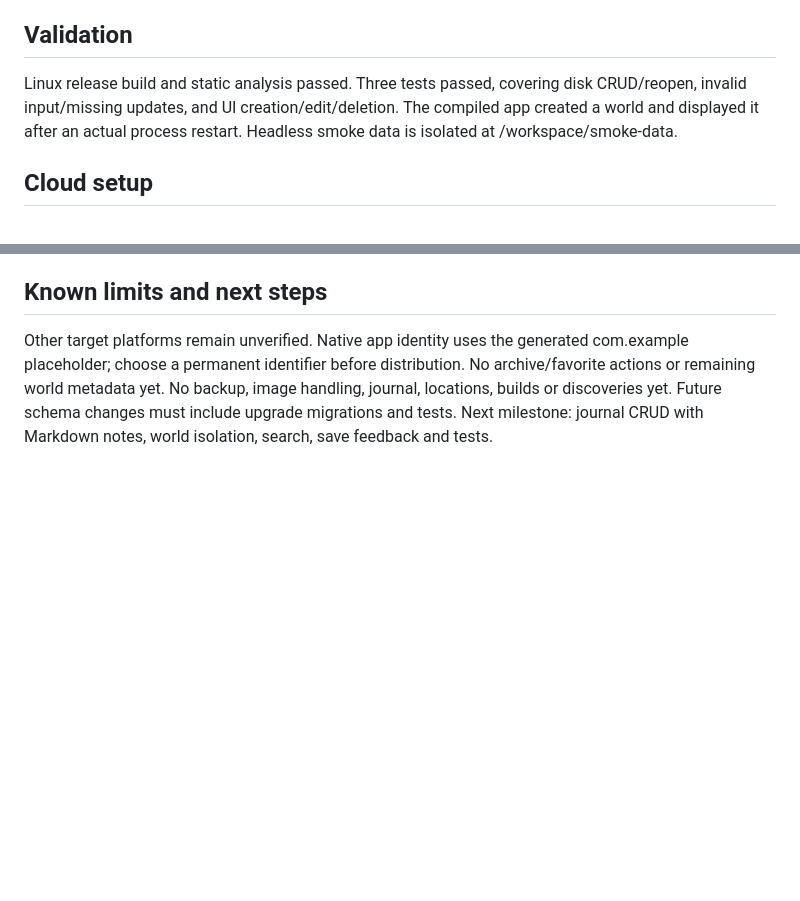
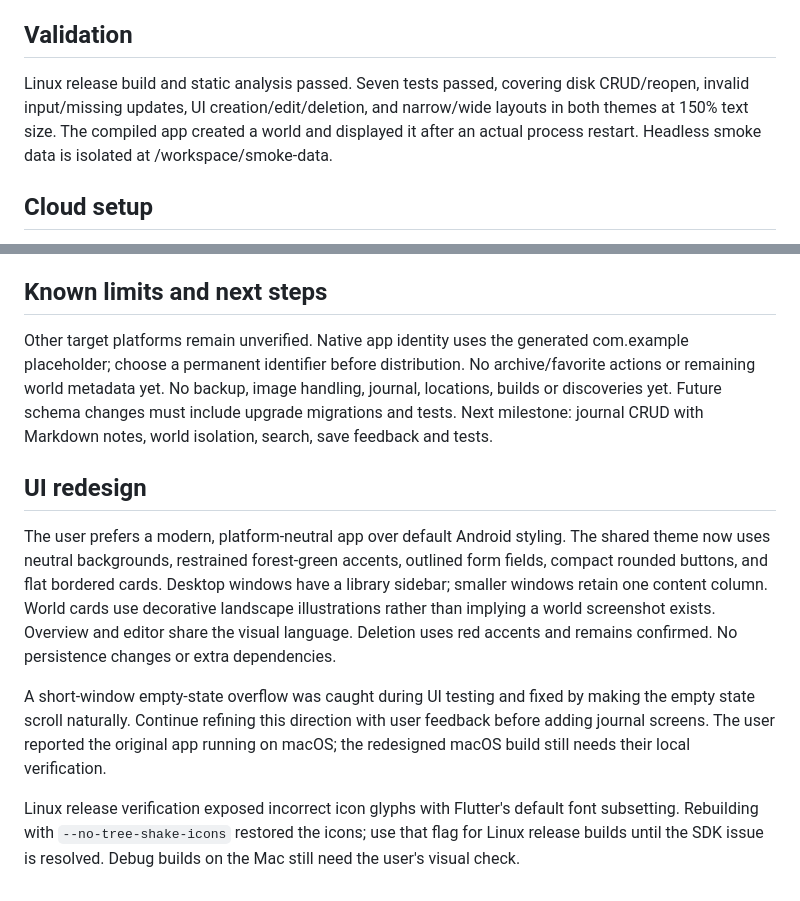
Before and after one commit to Joshie-M/minecraft-world-manager, a Markdown page: docs/DECISIONS.md, 2 parts joined by grey strips. Rendered like a GitHub page; blank space fills up the shorter version.

```diff
--- a/docs/DECISIONS.md
+++ b/docs/DECISIONS.md
@@ -20,8 +20,8 @@ Initial metadata: name, edition, description, ID and timestamps.
 
 ## Validation
 
-Linux release build and static analysis passed. Three tests passed, covering disk
-CRUD/reopen, invalid input/missing updates, and UI creation/edit/deletion. The
+Linux release build and static analysis passed. Seven tests passed, covering disk
+CRUD/reopen, invalid input/missing updates, UI creation/edit/deletion, and narrow/wide layouts in both themes at 150% text size. The
 compiled app created a world and displayed it after an actual process restart.
 Headless smoke data is isolated at /workspace/smoke-data.
 
@@ -43,3 +43,23 @@ No archive/favorite actions or remaining world metadata yet. No backup, image
 handling, journal, locations, builds or discoveries yet. Future schema changes
 must include upgrade migrations and tests. Next milestone: journal CRUD with
 Markdown notes, world isolation, search, save feedback and tests.
+
+## UI redesign
+
+The user prefers a modern, platform-neutral app over default Android styling.
+The shared theme now uses neutral backgrounds, restrained forest-green accents,
+outlined form fields, compact rounded buttons, and flat bordered cards. Desktop
+windows have a library sidebar; smaller windows retain one content column.
+World cards use decorative landscape illustrations rather than implying a world
+screenshot exists. Overview and editor share the visual language. Deletion uses
+red accents and remains confirmed. No persistence changes or extra dependencies.
+
+A short-window empty-state overflow was caught during UI testing and fixed by
+making the empty state scroll naturally. Continue refining this direction with
+user feedback before adding journal screens. The user reported the original app
+running on macOS; the redesigned macOS build still needs their local verification.
+
+Linux release verification exposed incorrect icon glyphs with Flutter's default
+font subsetting. Rebuilding with `--no-tree-shake-icons` restored the icons; use
+that flag for Linux release builds until the SDK issue is resolved. Debug builds
+on the Mac still need the user's visual check.
```
Also changed, not shown: README.md (+12 -4 lines), docs/screenshots/dashboard.png (added), 5 other files.
